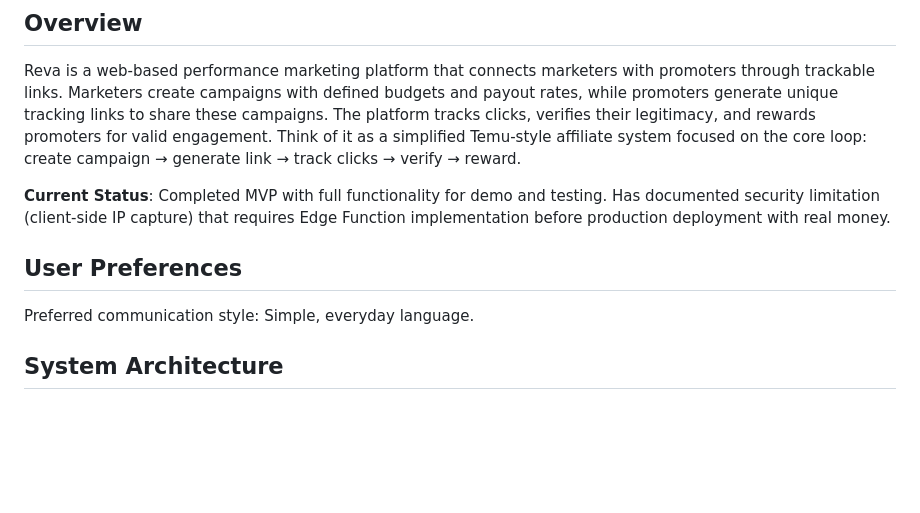
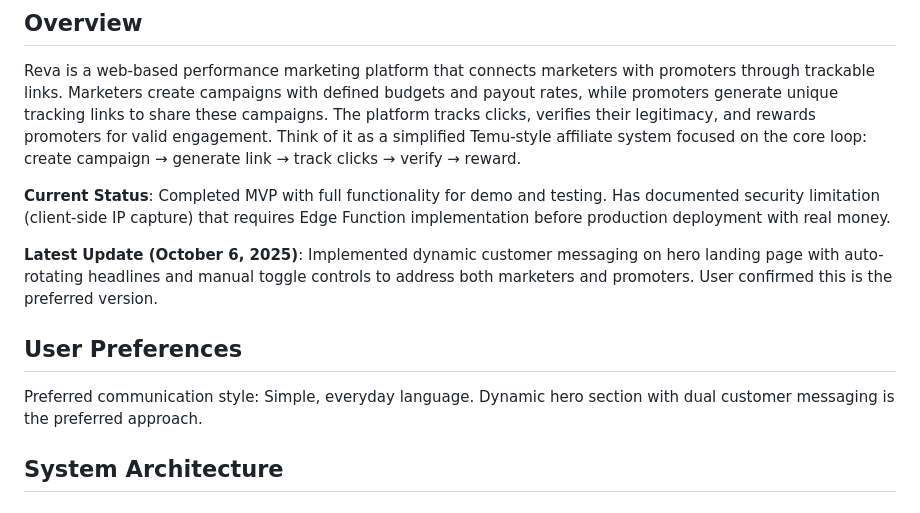
Before and after one commit to yhanih/reva, a Markdown page: replit.md, the part around the change. Drawn GitHub-style; blank space fills up the shorter version.

Commit message:
Improve landing page with dynamic customer messaging and user preference updates
Update replit.md to reflect dynamic customer messaging implementation on the hero landing page and incorporate user-confirmed preference for dual customer messaging.

Replit-Commit-Author: Agent
Replit-Commit-Session-Id: 645b613f-30f3-4189-ac2a-a7be2c71e90b
Replit-Commit-Checkpoint-Type: full_checkpoint
Replit-Commit-Screenshot-Url: https://storage.googleapis.com/screenshot-production-us-central1/a4a05ab6-2786-4628-b902-102eb7935b44/645b613f-30f3-4189-ac2a-a7be2c71e90b/nyEE6vm

```diff
--- a/replit.md
+++ b/replit.md
@@ -6,9 +6,12 @@ Reva is a web-based performance marketing platform that connects marketers with
 
 **Current Status**: Completed MVP with full functionality for demo and testing. Has documented security limitation (client-side IP capture) that requires Edge Function implementation before production deployment with real money.
 
+**Latest Update (October 6, 2025)**: Implemented dynamic customer messaging on hero landing page with auto-rotating headlines and manual toggle controls to address both marketers and promoters. User confirmed this is the preferred version.
+
 ## User Preferences
 
 Preferred communication style: Simple, everyday language.
+Dynamic hero section with dual customer messaging is the preferred approach.
 
 ## System Architecture
 
```
